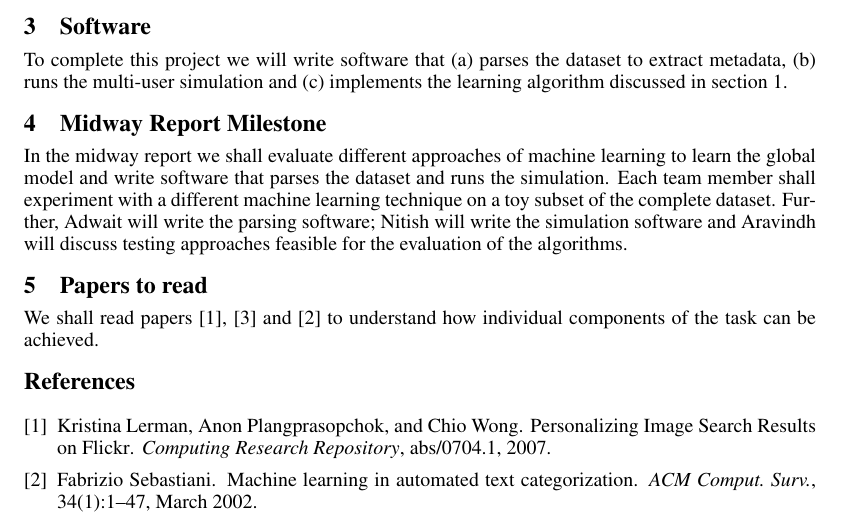
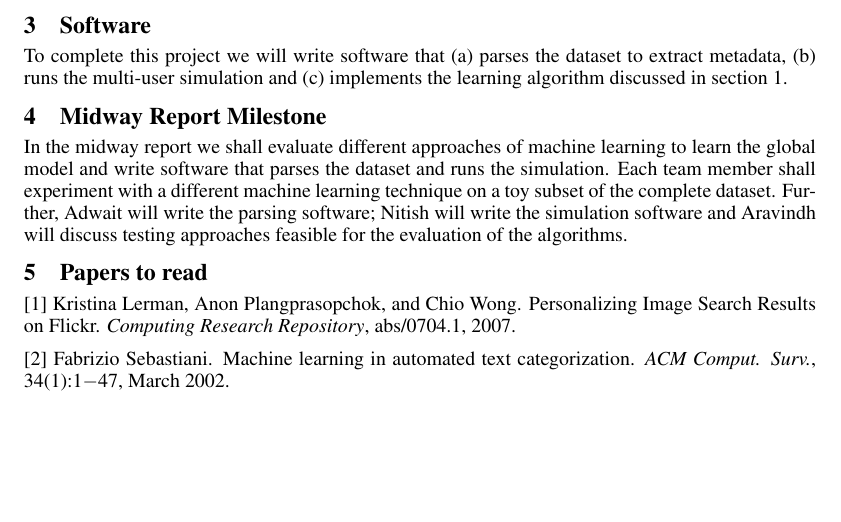
Before and after one commit to nthatte/Machine-Learning-Project, a LaTeX document (proposal/proposal.tex): part of page 1 of 2 before the commit and part of the page after it, cut so that both start at the same text, the shorter picture padded with empty space. Compiled offline with pdfLaTeX.

Commit message:
Removed the bibtex and hard coded the references

```diff
--- a/proposal/proposal.tex
+++ b/proposal/proposal.tex
@@ -56,5 +56,8 @@ In the midway report we shall evaluate different approaches of machine learning
 \vspace{-0.125in}
 \section{Papers to read}
 \vspace{-0.125in}
-We shall read papers \cite{personalizingimagesearchresults}, \cite{lornet} and \cite{Sebastiani:2002:MLA:505282.505283} to understand how individual components of the task can be achieved.
-\vspace{-0.125in}
+[1] Kristina Lerman, Anon Plangprasopchok, and Chio Wong. Personalizing Image Search Results
+on Flickr. \textit{Computing Research Repository}, abs/0704.1, 2007.
+
+[2] Fabrizio Sebastiani. Machine learning in automated text categorization. \textit{ACM Comput. Surv.},
+34(1):1$-$47, March 2002.
```
Also changed, not shown: proposal/proposal.pdf, proposal/proposal.tex (8 more changed lines), 1 other file.
